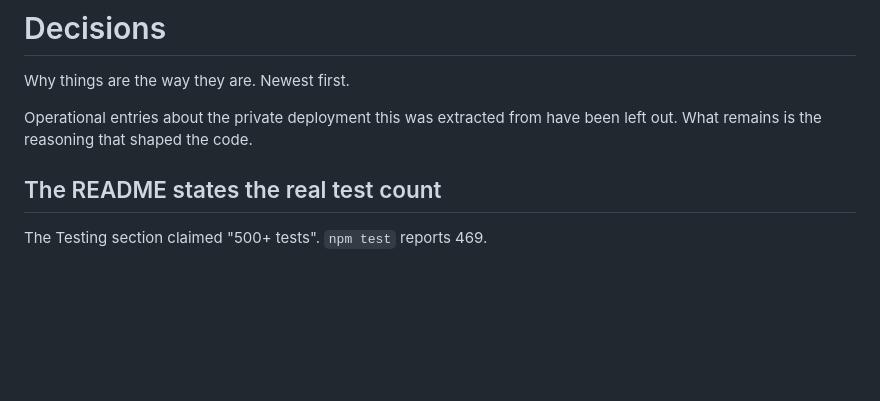
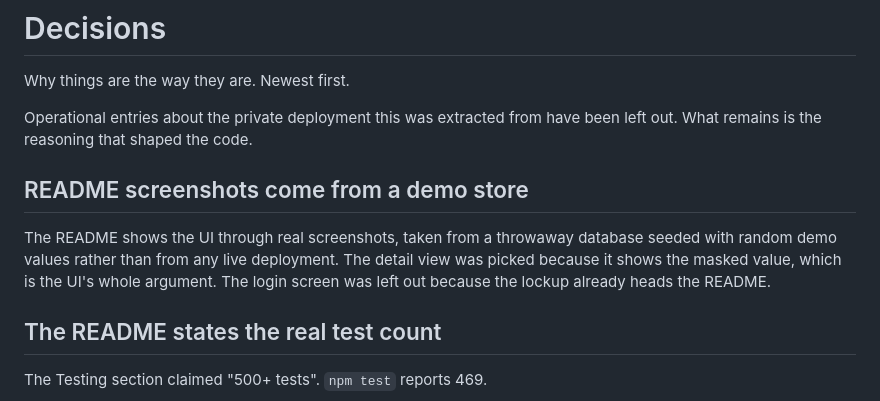
Before and after one commit to maverick0628/ciphergate, a Markdown page: DECISIONS.md, the part around the change. Drawn GitHub-style; blank space fills up the shorter version.

```diff
--- a/DECISIONS.md
+++ b/DECISIONS.md
@@ -4,6 +4,14 @@ Why things are the way they are. Newest first.
 
 Operational entries about the private deployment this was extracted from have
 been left out. What remains is the reasoning that shaped the code.
+
+## README screenshots come from a demo store
+
+The README shows the UI through real screenshots, taken from a throwaway
+database seeded with random demo values rather than from any live deployment.
+The detail view was picked because it shows the masked value, which is the
+UI's whole argument. The login screen was left out because the lockup
+already heads the README.
 
 ## The README states the real test count
 
```
Also changed, not shown: README.md (+10 -0 lines), docs/screenshots/ui-console.png (added), docs/screenshots/ui-secret-detail.png (added).
